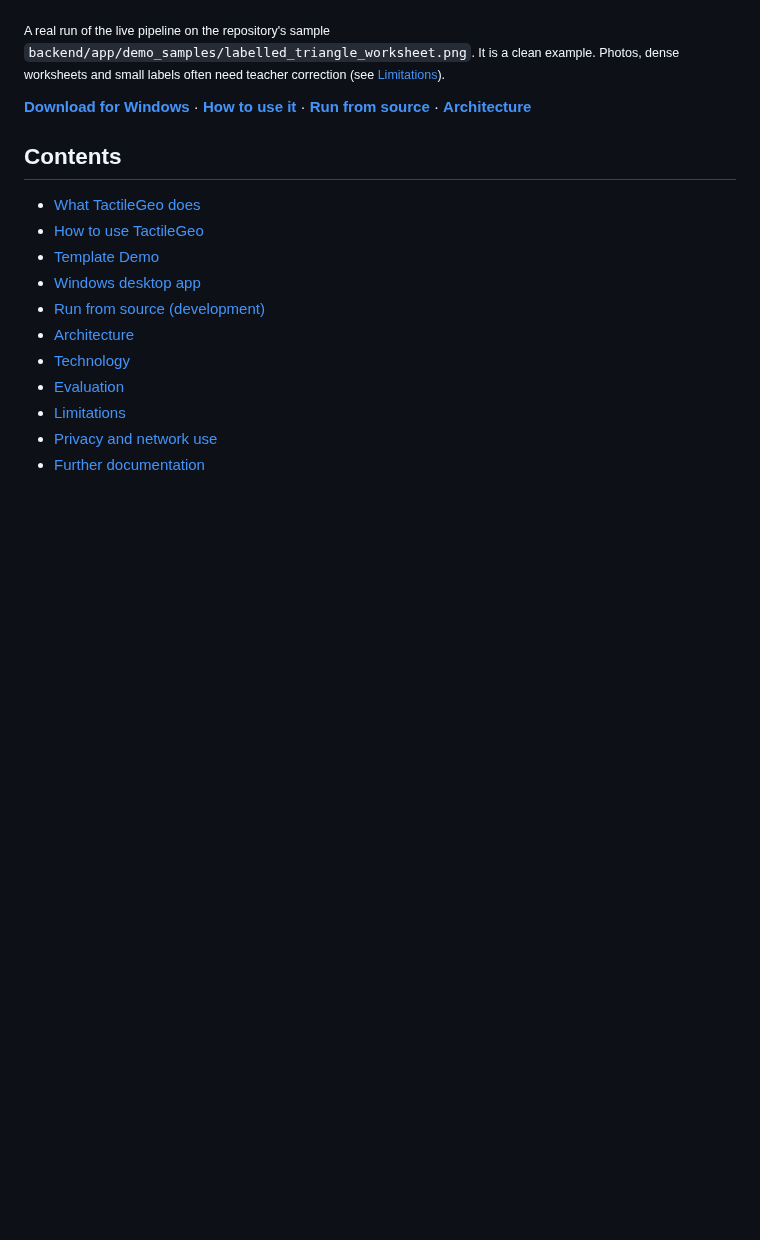
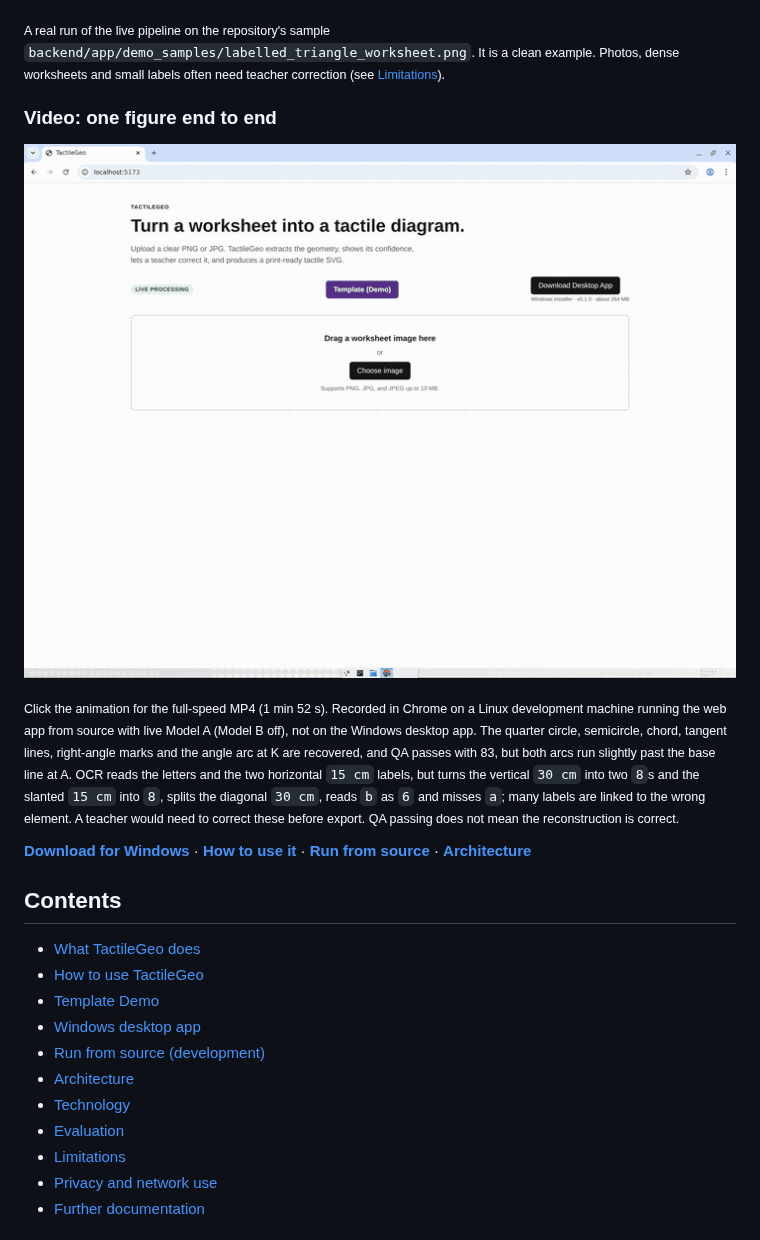
Before and after one commit to bharathkrishna0/Tactile-Geo, a Markdown page: README.md, the part around the change. Rendered like a GitHub page; pictures changed too: docs/media/chord-tangent-end-to-end.gif (added); blank space fills up the shorter version.

Commit message:
README: end-to-end screen recording of a chord-and-tangent figure
Co-Authored-By: BHARATH KRISHNA <bharathkrishna2006@gmail.com>

```diff
--- a/README.md
+++ b/README.md
@@ -25,6 +25,20 @@ and corrects the result before export.
 <code>backend/app/demo_samples/labelled_triangle_worksheet.png</code>. It is a clean
 example. Photos, dense worksheets and small labels often need teacher correction
 (see <a href="#limitations">Limitations</a>).</sub>
+
+### Video: one figure end to end
+
+[![Screen recording: a chord-and-tangent figure uploaded, reviewed, previewed as a tactile graphic, checked by QA and exported as SVG](docs/media/chord-tangent-end-to-end.gif)](docs/media/chord-tangent-end-to-end.mp4)
+
+<sub>Click the animation for the full-speed MP4 (1 min 52 s). Recorded in Chrome on a
+Linux development machine running the web app from source with live Model A (Model B
+off), not on the Windows desktop app. The quarter circle, semicircle, chord, tangent
+lines, right-angle marks and the angle arc at K are recovered, and QA passes with 83,
+but both arcs run slightly past the base line at A. OCR reads the letters and the two
+horizontal `15 cm` labels, but turns the vertical `30 cm` into two `8`s and the slanted
+`15 cm` into `8`, splits the diagonal `30 cm`, reads `b` as `6` and misses `a`; many
+labels are linked to the wrong element. A teacher would need to correct these before
+export. QA passing does not mean the reconstruction is correct.</sub>
 
 **[Download for Windows](#windows-desktop-app)** ·
 **[How to use it](#how-to-use-tactilegeo)** ·
```
Also changed, not shown: 1 other file.
